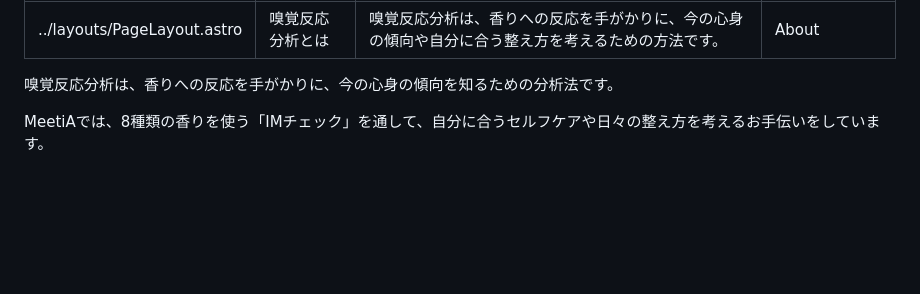
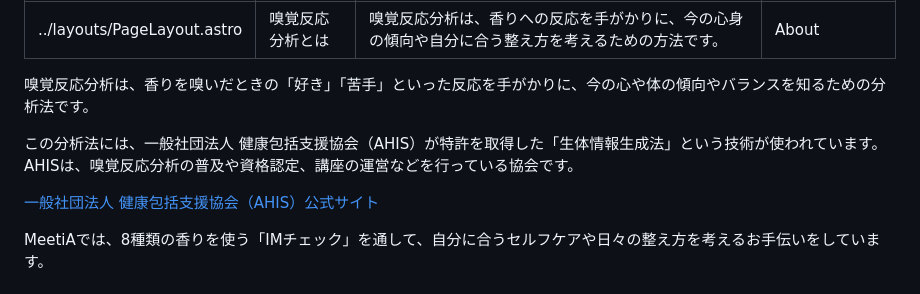
Before and after one commit to meettmc-stack01/meetia-site, a Markdown page: src/pages/about.md, the part around the change. Drawn GitHub-style; blank space fills up the shorter version.

Commit message:
嗅覚反応分析ページに協会案内を追加

```diff
--- a/src/pages/about.md
+++ b/src/pages/about.md
@@ -5,7 +5,11 @@ description: "嗅覚反応分析は、香りへの反応を手がかりに、今
 sectionLabel: "About"
 ---
 
-嗅覚反応分析は、香りへの反応を手がかりに、今の心身の傾向を知るための分析法です。
+嗅覚反応分析は、香りを嗅いだときの「好き」「苦手」といった反応を手がかりに、今の心や体の傾向やバランスを知るための分析法です。
+
+この分析法には、一般社団法人 健康包括支援協会（AHIS）が特許を取得した「生体情報生成法」という技術が使われています。AHISは、嗅覚反応分析の普及や資格認定、講座の運営などを行っている協会です。
+
+[一般社団法人 健康包括支援協会（AHIS）公式サイト](https://ahis.or.jp/)
 
 MeetiAでは、8種類の香りを使う「IMチェック」を通して、自分に合うセルフケアや日々の整え方を考えるお手伝いをしています。
 
```
